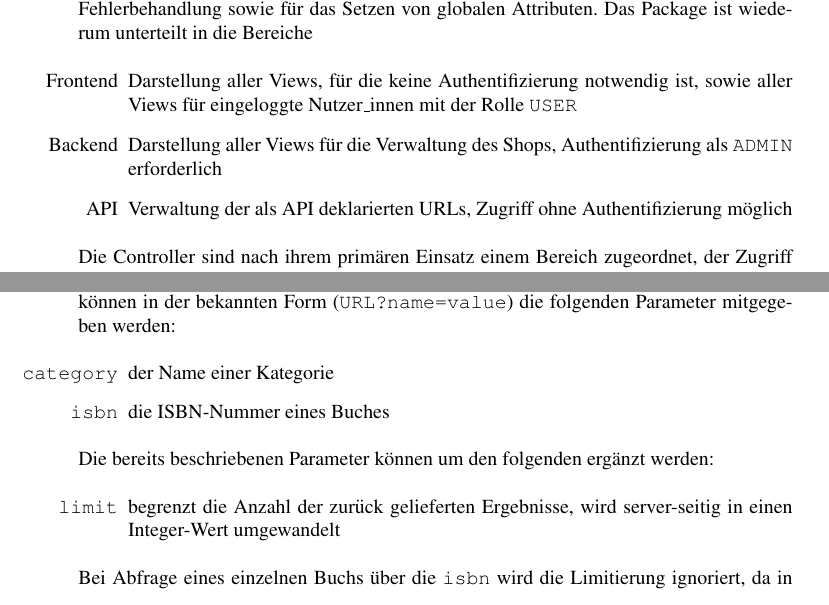
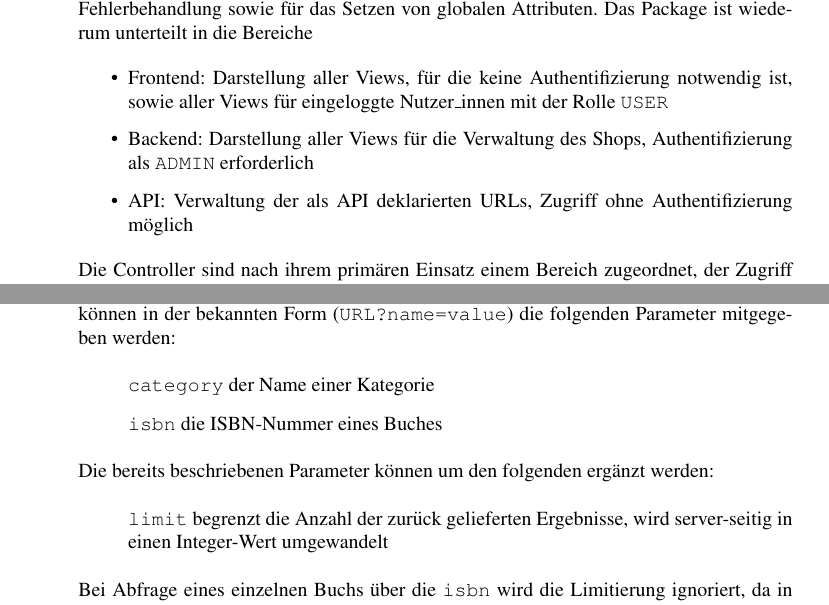
Before and after one commit to ca057/kirjanystaevaet, a LaTeX document (documentation/abschlussbericht/mi-proj-b_group2_abschlussbericht.tex, which reads documentation/abschlussbericht/anforderungskatalog.tex, documentation/abschlussbericht/systemarchitektur.tex): two parts of pages 7 and 21 of 28 before the commit and two parts of pages 6 and 19 of 26 after it, joined at a grey line, cut so that both start at the same text. Compiled offline with pdfLaTeX; a missing bibliography style is replaced by a similar one.

Commit message:
Some stuff for the figures

```diff
--- a/documentation/abschlussbericht/anforderungskatalog.tex
+++ b/documentation/abschlussbericht/anforderungskatalog.tex
@@ -155,13 +155,13 @@
 
 	Wird die Anfrage ohne Parameter übermittelt, wird eine komplette Liste aller Datensätze der Entität zurückgegeben, hier eine Liste aller Bücher. Zur Einschränkung der Abfrage können in der bekannten Form (\lstinline|URL?name=value|) die folgenden Parameter mitgegeben werden:
 	\begin{itemize}
-		\item[\texttt{category}] der Name einer Kategorie
-		\item[\texttt{isbn}] die ISBN-Nummer eines Buches
+		\item[] \lstinline|category| der Name einer Kategorie
+		\item[] \lstinline|isbn| die ISBN-Nummer eines Buches
 	\end{itemize}
 
 	Die bereits beschriebenen Parameter können um den folgenden ergänzt werden:
 	\begin{itemize}
-		\item[\texttt{limit}] begrenzt die Anzahl der zurück gelieferten Ergebnisse, wird server-seitig in einen Integer-Wert umgewandelt
+		\item[] \lstinline|limit| begrenzt die Anzahl der zurück gelieferten Ergebnisse, wird server-seitig in einen Integer-Wert umgewandelt
 	\end{itemize}
 
 	Bei Abfrage eines einzelnen Buchs über die \lstinline|isbn| wird die Limitierung ignoriert, da in jedem Fall maximal ein Buch zurückgeliefert wird.
--- a/documentation/abschlussbericht/systemarchitektur.tex
+++ b/documentation/abschlussbericht/systemarchitektur.tex
@@ -19,9 +19,9 @@ Im Anwendungspackage herrscht eine vorwiegende Zweiteilung zwischen datenbankbez
 
 Das Package \lstinline|web.controllers| stellt die Schnittstelle zwischen den Nutzer\_innen und der Anwendungslogik dar. Auf oberster Ebene liegen neben allen Interfaces Beans für die Fehlerbehandlung sowie für das Setzen von globalen Attributen. Das Package ist wiede\-rum unterteilt in die Bereiche
 \begin{itemize}
-	\item[Frontend] Darstellung aller Views, für die keine Authentifizierung notwendig ist, sowie aller Views für eingeloggte Nutzer\_innen mit der Rolle \lstinline|USER|
-	\item[Backend] Darstellung aller Views für die Verwaltung des Shops, Authentifizierung als \lstinline|ADMIN| erforderlich
-	\item[API] Verwaltung der als API deklarierten URLs, Zugriff ohne Authentifizierung möglich
+	\item Frontend: Darstellung aller Views, für die keine Authentifizierung notwendig ist, sowie aller Views für eingeloggte Nutzer\_innen mit der Rolle \lstinline|USER|
+	\item Backend: Darstellung aller Views für die Verwaltung des Shops, Authentifizierung als \lstinline|ADMIN| erforderlich
+	\item API: Verwaltung der als API deklarierten URLs, Zugriff ohne Authentifizierung möglich
 \end{itemize}
 Die Controller sind nach ihrem primären Einsatz einem Bereich zugeordnet, der Zugriff und die Authentifizierung wird in der Security-Konfigurationsklasse geregelt. Darüber hi\-naus werden in einem weiteren Sub-Package Hilfsklassen beziehungsweise -Beans gehalten.
 
```
Also changed, not shown: documentation/abschlussbericht/anforderungskatalog.tex (4 more changed lines), documentation/abschlussbericht/systemarchitektur.tex (2 more changed lines).
